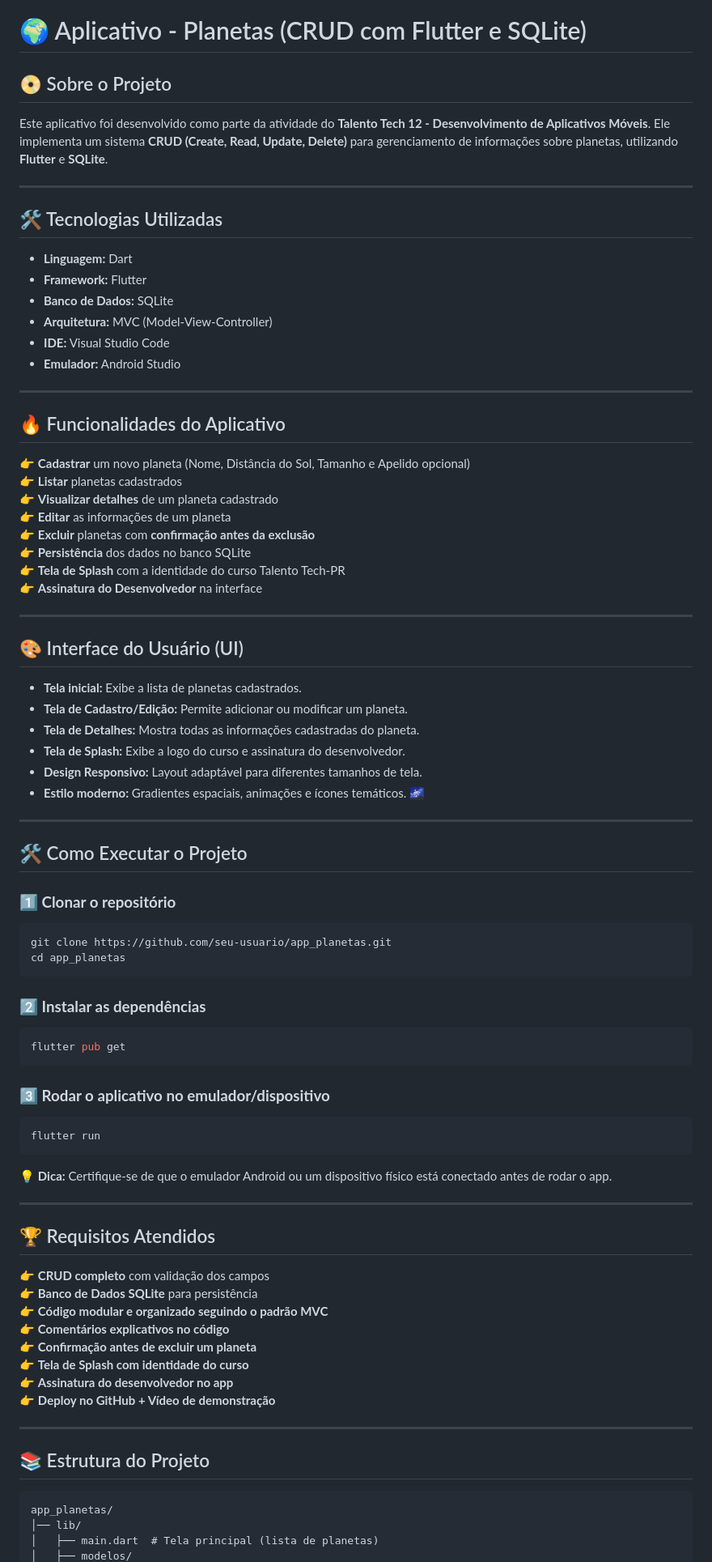
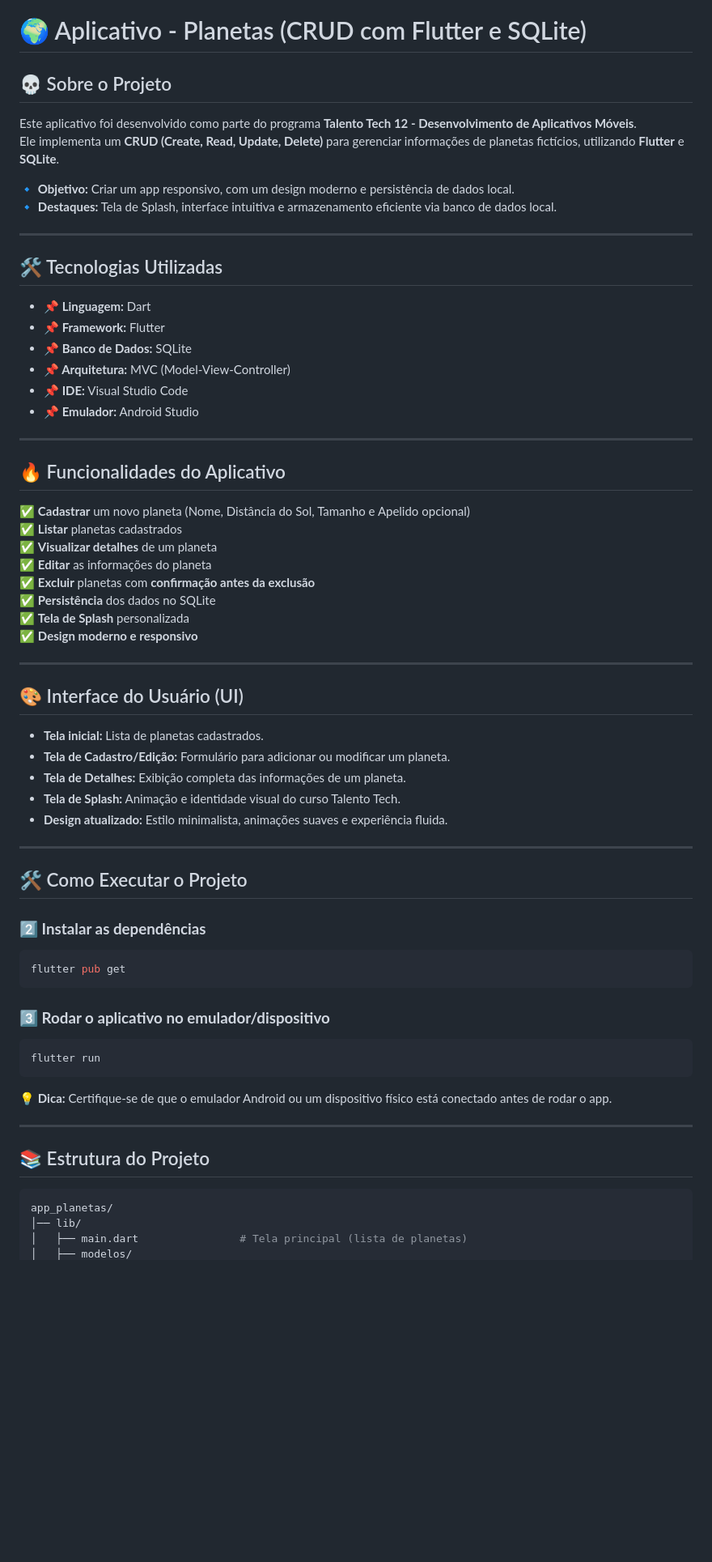
Before and after one commit to UelitonFOX/fox_planetas, a Markdown page: README.md, the part around the change printed below. Shown: that part at 81% size. GitHub-like rendering; blank space fills up the shorter version.

````diff
--- a/README.md
+++ b/README.md
@@ -1,79 +1,63 @@
 # 🌍 Aplicativo - Planetas (CRUD com Flutter e SQLite)
 
-## 📀 Sobre o Projeto
-Este aplicativo foi desenvolvido como parte da atividade do **Talento Tech 12 - Desenvolvimento de Aplicativos Móveis**. Ele implementa um sistema **CRUD (Create, Read, Update, Delete)** para gerenciamento de informações sobre planetas, utilizando **Flutter** e **SQLite**.
+## 💀 Sobre o Projeto
+Este aplicativo foi desenvolvido como parte do programa **Talento Tech 12 - Desenvolvimento de Aplicativos Móveis**.
+Ele implementa um **CRUD (Create, Read, Update, Delete)** para gerenciar informações de planetas fictícios, utilizando **Flutter** e **SQLite**.
+
+🔹 **Objetivo:** Criar um app responsivo, com um design moderno e persistência de dados local.
+🔹 **Destaques:** Tela de Splash, interface intuitiva e armazenamento eficiente via banco de dados local.
 
 ---
 
 ## 🛠️ Tecnologias Utilizadas
-- **Linguagem:** Dart
-- **Framework:** Flutter
-- **Banco de Dados:** SQLite
-- **Arquitetura:** MVC (Model-View-Controller)
-- **IDE:** Visual Studio Code
-- **Emulador:** Android Studio
+- **📌 Linguagem:** Dart
+- **📌 Framework:** Flutter
+- **📌 Banco de Dados:** SQLite
+- **📌 Arquitetura:** MVC (Model-View-Controller)
+- **📌 IDE:** Visual Studio Code
+- **📌 Emulador:** Android Studio
 
 ---
 
 ## 🔥 Funcionalidades do Aplicativo
-👉 **Cadastrar** um novo planeta (Nome, Distância do Sol, Tamanho e Apelido opcional)
-👉 **Listar** planetas cadastrados
-👉 **Visualizar detalhes** de um planeta cadastrado
-👉 **Editar** as informações de um planeta
-👉 **Excluir** planetas com **confirmação antes da exclusão**
-👉 **Persistência** dos dados no banco SQLite
-👉 **Tela de Splash** com a identidade do curso Talento Tech-PR
-👉 **Assinatura do Desenvolvedor** na interface
+✅ **Cadastrar** um novo planeta (Nome, Distância do Sol, Tamanho e Apelido opcional)
+✅ **Listar** planetas cadastrados
+✅ **Visualizar detalhes** de um planeta
+✅ **Editar** as informações do planeta
+✅ **Excluir** planetas com **confirmação antes da exclusão**
+✅ **Persistência** dos dados no SQLite
+✅ **Tela de Splash** personalizada
+✅ **Design moderno e responsivo**
 
 ---
 
 ## 🎨 Interface do Usuário (UI)
-- **Tela inicial:** Exibe a lista de planetas cadastrados.
-- **Tela de Cadastro/Edição:** Permite adicionar ou modificar um planeta.
-- **Tela de Detalhes:** Mostra todas as informações cadastradas do planeta.
-- **Tela de Splash:** Exibe a logo do curso e assinatura do desenvolvedor.
-- **Design Responsivo:** Layout adaptável para diferentes tamanhos de tela.
-- **Estilo moderno:** Gradientes espaciais, animações e ícones temáticos. 🌌
+- **Tela inicial:** Lista de planetas cadastrados.
+- **Tela de Cadastro/Edição:** Formulário para adicionar ou modificar um planeta.
+- **Tela de Detalhes:** Exibição completa das informações de um planeta.
+- **Tela de Splash:** Animação e identidade visual do curso Talento Tech.
+- **Design atualizado:** Estilo minimalista, animações suaves e experiência fluida.
 
 ---
 
 ## 🛠️ Como Executar o Projeto
 
-### **1️⃣ Clonar o repositório**
-```bash
-git clone https://github.com/seu-usuario/app_planetas.git
-cd app_planetas
-```
-
-### **2️⃣ Instalar as dependências**
+### **2⃣ Instalar as dependências**
 ```bash
 flutter pub get
 ```
 
-### **3️⃣ Rodar o aplicativo no emulador/dispositivo**
+### **3⃣ Rodar o aplicativo no emulador/dispositivo**
 ```bash
 flutter run
 ```
 💡 **Dica:** Certifique-se de que o emulador Android ou um dispositivo físico está conectado antes de rodar o app.
 
-
----
-
-## 🏆 Requisitos Atendidos
-👉 **CRUD completo** com validação dos campos
-👉 **Banco de Dados SQLite** para persistência
-👉 **Código modular e organizado seguindo o padrão MVC**
-👉 **Comentários explicativos no código**
-👉 **Confirmação antes de excluir um planeta**
-👉 **Tela de Splash com identidade do curso**
-👉 **Assinatura do desenvolvedor no app**
-👉 **Deploy no GitHub + Vídeo de demonstração**
-
 ---
 
 ## 📚 Estrutura do Projeto
-```
+```r
 app_planetas/
 │── lib/
-│   ├── main.dart  # Tela principal (lista de planetas)
+│   ├── main.dart                # Tela principal (lista de planetas)
 │   ├── modelos/
````
Also changed, not shown: other parts of README.md (+29 -9 lines).
